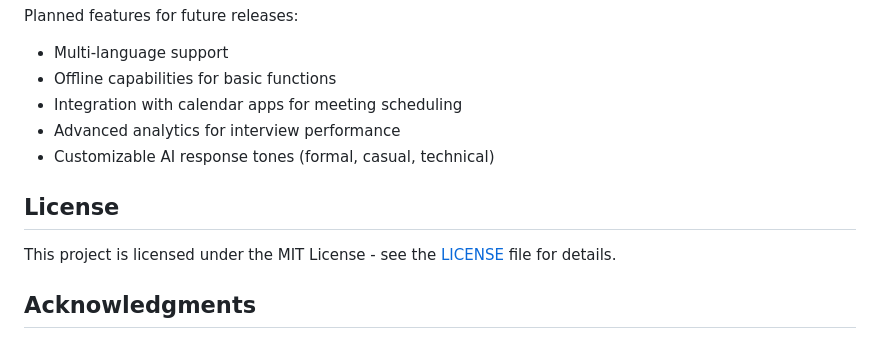
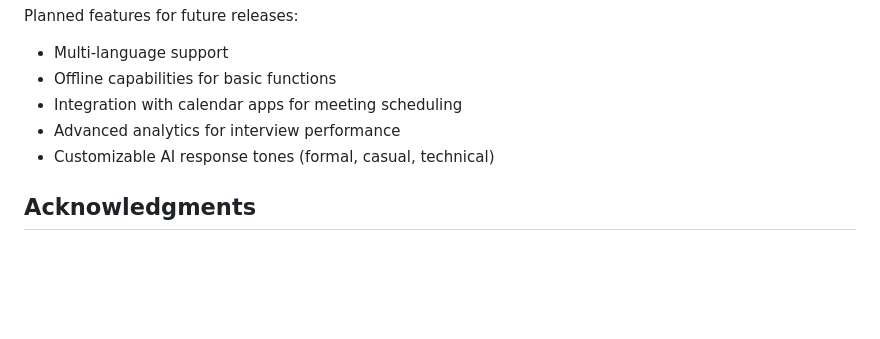
Before and after one commit to PIYUSH-MISHRA-00/Helply, a Markdown page: README.md, the part around the change. Drawn GitHub-style; blank space fills up the shorter version.

Commit message:
Remove license section from README
Removed license section from README.

```diff
--- a/README.md
+++ b/README.md
@@ -184,10 +184,6 @@ Planned features for future releases:
 - Advanced analytics for interview performance
 - Customizable AI response tones (formal, casual, technical)
 
-## License
-
-This project is licensed under the MIT License - see the [LICENSE](LICENSE) file for details.
-
 ## Acknowledgments
 
 - [Groq](https://groq.com) for providing fast AI inference APIs
```
